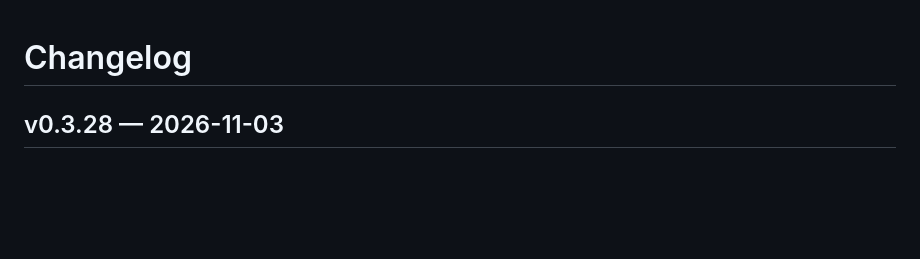
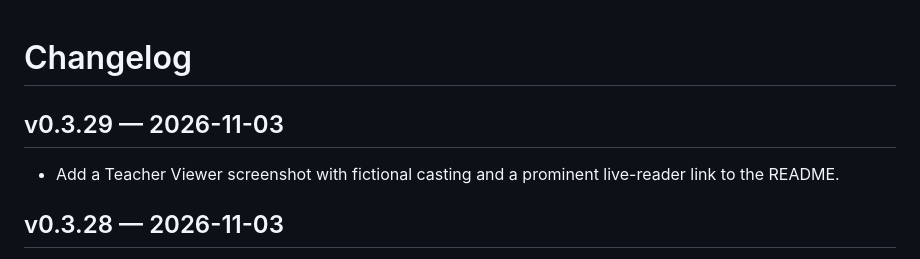
Before and after one commit to AwkAwkAardvark/ScriptReader, a Markdown page: CHANGELOG.md, the part around the change. Rendered like a GitHub page; blank space fills up the shorter version.

```diff
--- a/CHANGELOG.md
+++ b/CHANGELOG.md
@@ -1,4 +1,8 @@
 # Changelog
+
+## v0.3.29 — 2026-11-03
+
+- Add a Teacher Viewer screenshot with fictional casting and a prominent live-reader link to the README.
 
 ## v0.3.28 — 2026-11-03
 
```
Also changed, not shown: README.md (+6 -0 lines), docs/images/teacher-viewer.png (added), 2 other files.
